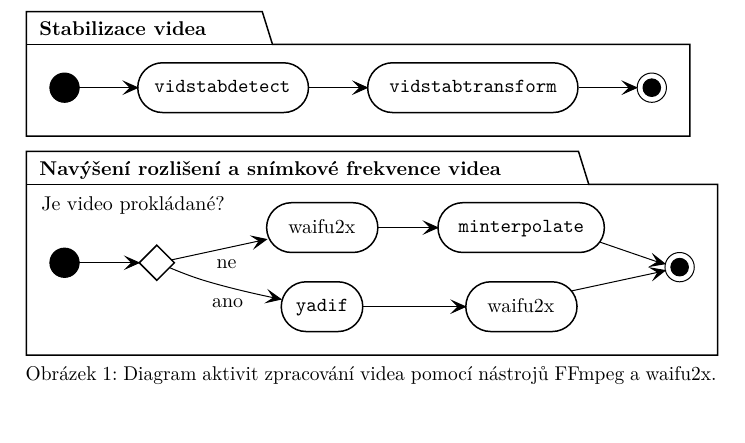
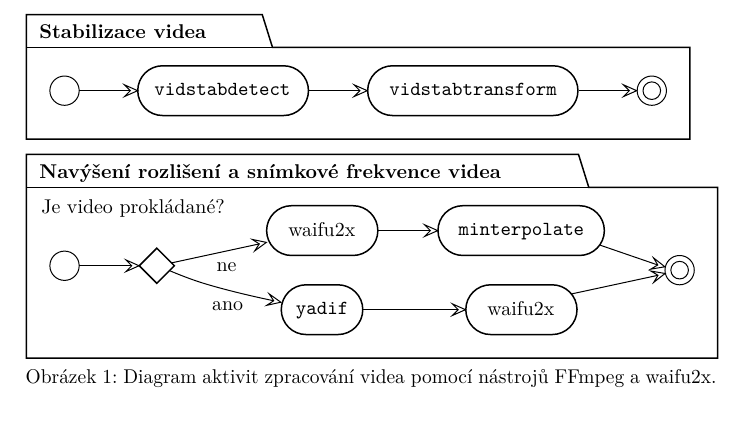
Before and after one commit to Witiko/fantasia-apocalyptica, a LaTeX document (main.tex, which reads images/ffmpeg-waifu2x-activity-diagram.tex): part of page 2 of 22, cut so that both start at the same text. Compiled offline with LuaLaTeX.

Commit message:
Remove color from Figure 1

```diff
--- a/images/ffmpeg-waifu2x-activity-diagram.tex
+++ b/images/ffmpeg-waifu2x-activity-diagram.tex
@@ -1,14 +1,10 @@
 \begingroup
 \noindent
-\definecolor{plantucolor0000}{RGB}{255,255,255}%
-\definecolor{plantucolor0001}{RGB}{0,0,0}%
-\definecolor{plantucolor0002}{RGB}{255,255,255}%
-\definecolor{plantucolor0003}{RGB}{0,0,0}%
 \begin{tikzpicture}[xscale=0.735,yscale=-0.735,
-,pstyle2/.style={fill=black,line width=0.5pt}
-,pstyle3/.style={color=plantucolor0003,fill=plantucolor0002,line width=0.75pt}
-,pstyle5/.style={color=plantucolor0003,line width=0.5pt}
-,pstyle6/.style={color=plantucolor0003,fill=plantucolor0003,line width=0.5pt}
+,pstyle2/.style={line width=0.5pt}
+,pstyle3/.style={color=black,fill=white,line width=0.75pt}
+,pstyle5/.style={color=black,line width=0.5pt}
+,pstyle6/.style={color=black,line width=0.5pt}
 ]
 \draw[color=black,fill=white,line width=0.75pt] (22pt,24pt) -- (183.0015pt,24pt) -- (190.0015pt,46.4473pt) -- (475pt,46.4473pt) -- (475pt,109pt) -- (22pt,109pt) -- (22pt,24pt) -- cycle;
 \draw[color=black,line width=0.75pt] (22pt,46.4473pt) -- (190.0015pt,46.4473pt);
```
Also changed, not shown: images/ffmpeg-waifu2x-activity-diagram.tex (8 more changed lines).
